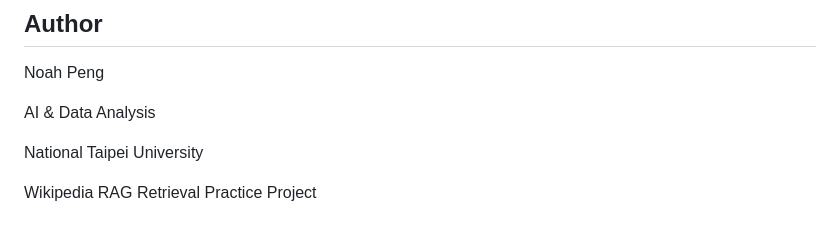
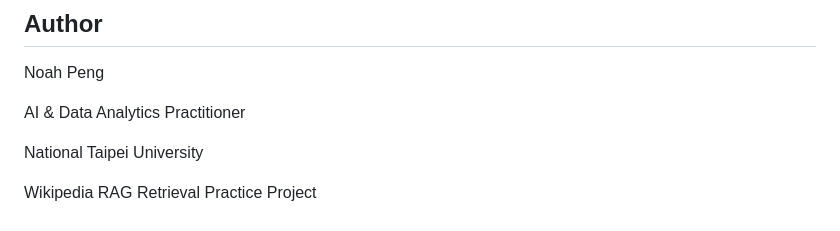
Before and after one commit to Noahpeng829/wikipedia-rag-retrieval-system, a Markdown page: README.md, the part around the change. Rendered like a GitHub page.

Commit message:
Update author title to 'Data Analytics Practitioner'

```diff
--- a/README.md
+++ b/README.md
@@ -463,7 +463,7 @@ and represents an important future optimization direction.
 
 Noah Peng
 
-AI & Data Analysis
+AI & Data Analytics Practitioner
 
 National Taipei University
 
```
